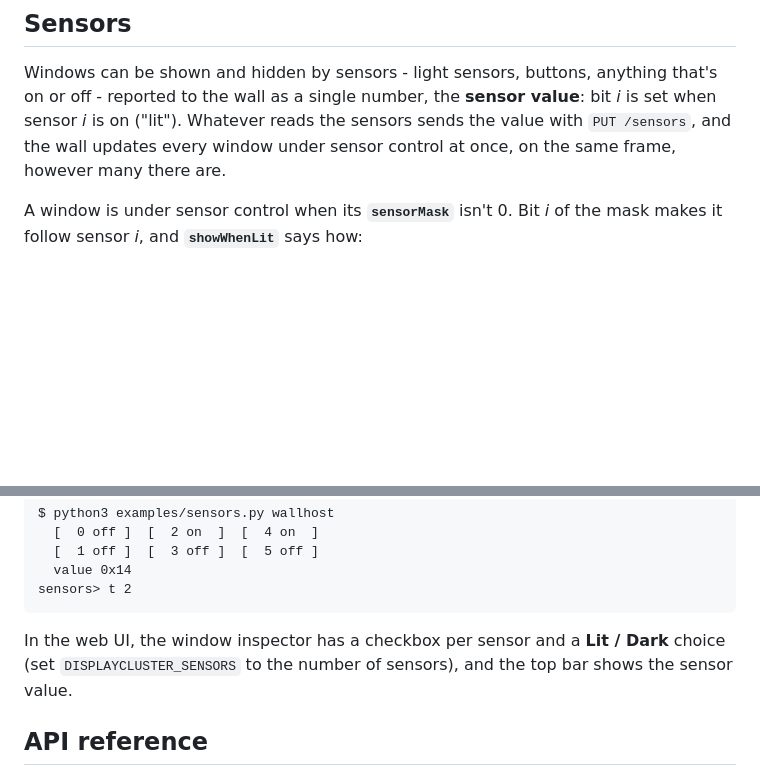
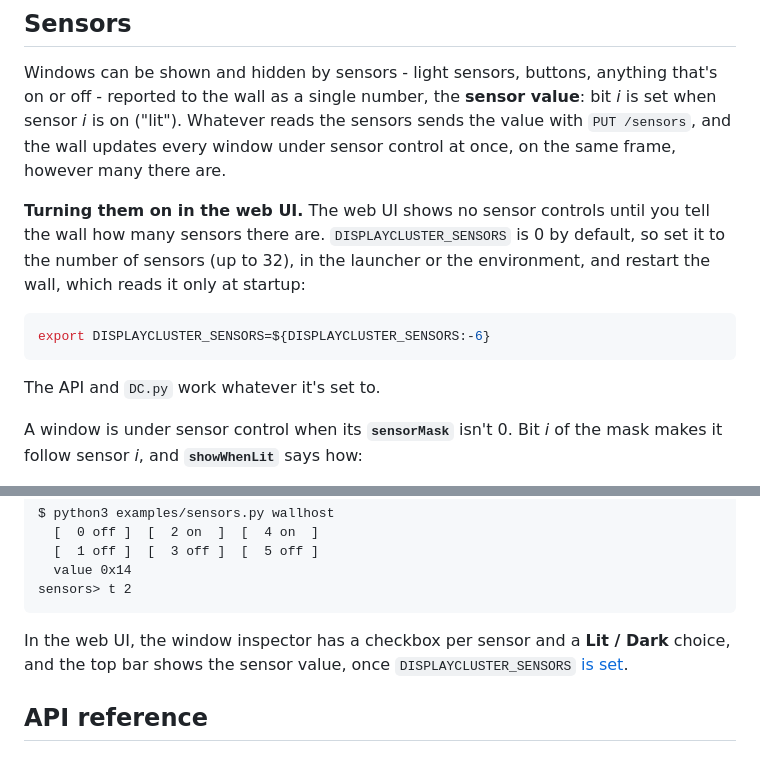
Before and after one commit to TACC/DisplayCluster, a Markdown page: doc/remote-control.md, 2 parts joined by grey strips. GitHub-like rendering; blank space fills up the shorter version.

Commit message:
docs: say plainly that sensor controls need DISPLAYCLUSTER_SENSORS
Co-Authored-By: Claude Opus 5.5 <noreply@anthropic.com>

````diff
--- a/doc/remote-control.md
+++ b/doc/remote-control.md
@@ -606,6 +606,17 @@ value**: bit *i* is set when sensor *i* is on ("lit"). Whatever reads the
 sensors sends the value with `PUT /sensors`, and the wall updates every window
 under sensor control at once, on the same frame, however many there are.
 
+**Turning them on in the web UI.** The web UI shows no sensor controls until
+you tell the wall how many sensors there are. `DISPLAYCLUSTER_SENSORS` is 0 by
+default, so set it to the number of sensors (up to 32), in the launcher or the
+environment, and restart the wall, which reads it only at startup:
+
+```bash
+export DISPLAYCLUSTER_SENSORS=${DISPLAYCLUSTER_SENSORS:-6}
+```
+
+The API and `DC.py` work whatever it's set to.
+
 A window is under sensor control when its **`sensorMask`** isn't 0. Bit *i*
 of the mask makes it follow sensor *i*, and **`showWhenLit`** says how:
 
@@ -657,8 +668,8 @@ sensors> t 2
 ```
 
 In the web UI, the window inspector has a checkbox per sensor and a
-**Lit / Dark** choice (set `DISPLAYCLUSTER_SENSORS` to the number of sensors),
-and the top bar shows the sensor value.
+**Lit / Dark** choice, and the top bar shows the sensor value, once
+`DISPLAYCLUSTER_SENSORS` [is set](#sensors).
 
 ## API reference
 
````
Also changed, not shown: doc/setup.md (+3 -1 lines).
